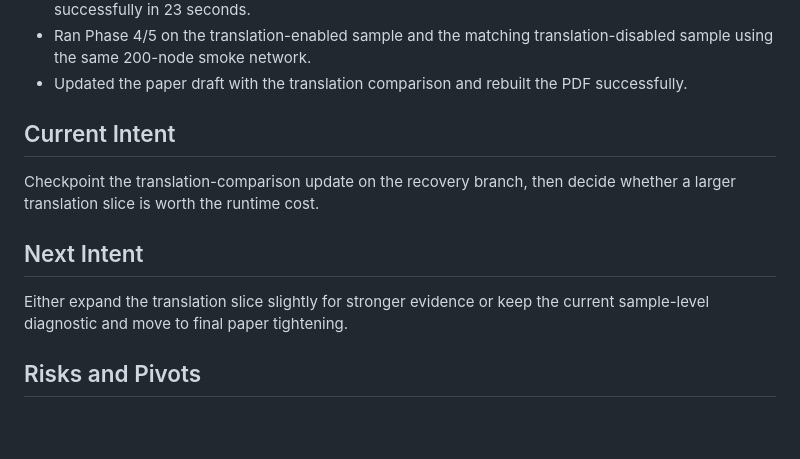
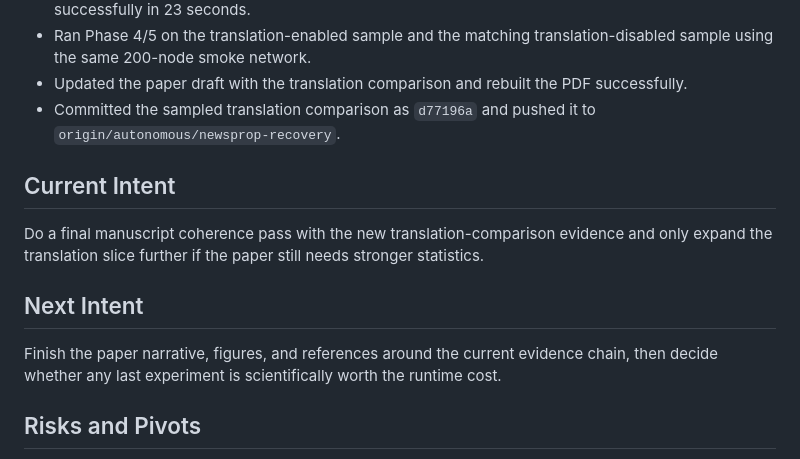
Before and after one commit to aurelian-th/NewsProp, a Markdown page: STATE_MACHINE.md, the part around the change. Drawn GitHub-style; blank space fills up the shorter version.

```diff
--- a/STATE_MACHINE.md
+++ b/STATE_MACHINE.md
@@ -87,12 +87,13 @@ Deliver a fully functional Moldova-focused misinformation propagation simulator
 - Ran the matching translation-disabled Phase 2 pass on the same sampled corpus and completed successfully in 23 seconds.
 - Ran Phase 4/5 on the translation-enabled sample and the matching translation-disabled sample using the same 200-node smoke network.
 - Updated the paper draft with the translation comparison and rebuilt the PDF successfully.
+- Committed the sampled translation comparison as `d77196a` and pushed it to `origin/autonomous/newsprop-recovery`.
 
 ## Current Intent
-Checkpoint the translation-comparison update on the recovery branch, then decide whether a larger translation slice is worth the runtime cost.
+Do a final manuscript coherence pass with the new translation-comparison evidence and only expand the translation slice further if the paper still needs stronger statistics.
 
 ## Next Intent
-Either expand the translation slice slightly for stronger evidence or keep the current sample-level diagnostic and move to final paper tightening.
+Finish the paper narrative, figures, and references around the current evidence chain, then decide whether any last experiment is scientifically worth the runtime cost.
 
 ## Risks and Pivots
 - Python 3.14 compatibility remains a risk for less common scientific dependencies, even though the current stack installed successfully.
```
Also changed, not shown: research_wiki/experiment_log.md (+12 -0 lines).
